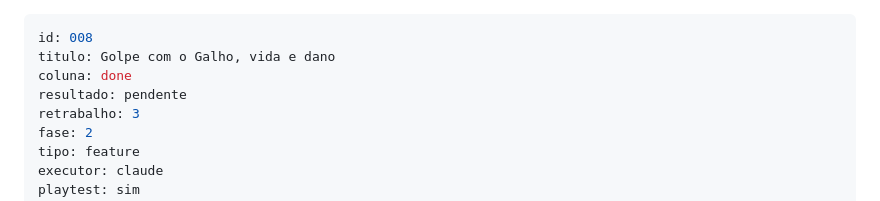
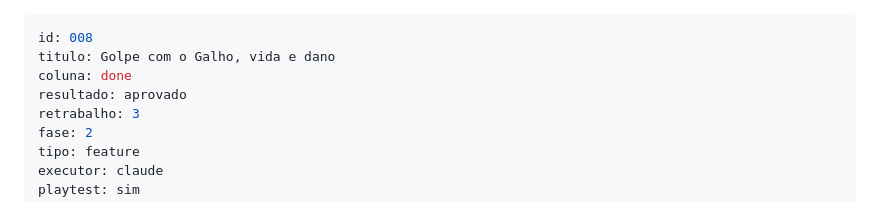
Before and after one commit to guirodrigues0987/mata-funda, a Markdown page: board/done/008-golpe-com-galho-e-vida.md, the part around the change. Rendered like a GitHub page.

Commit message:
board: 008 redator ok
Co-Authored-By: Claude Sonnet 5.5 <noreply@anthropic.com>

```diff
--- a/board/done/008-golpe-com-galho-e-vida.md
+++ b/board/done/008-golpe-com-galho-e-vida.md
@@ -2,7 +2,7 @@
 id: 008
 titulo: Golpe com o Galho, vida e dano
 coluna: done
-resultado: pendente
+resultado: aprovado
 retrabalho: 3
 fase: 2
 tipo: feature
```
